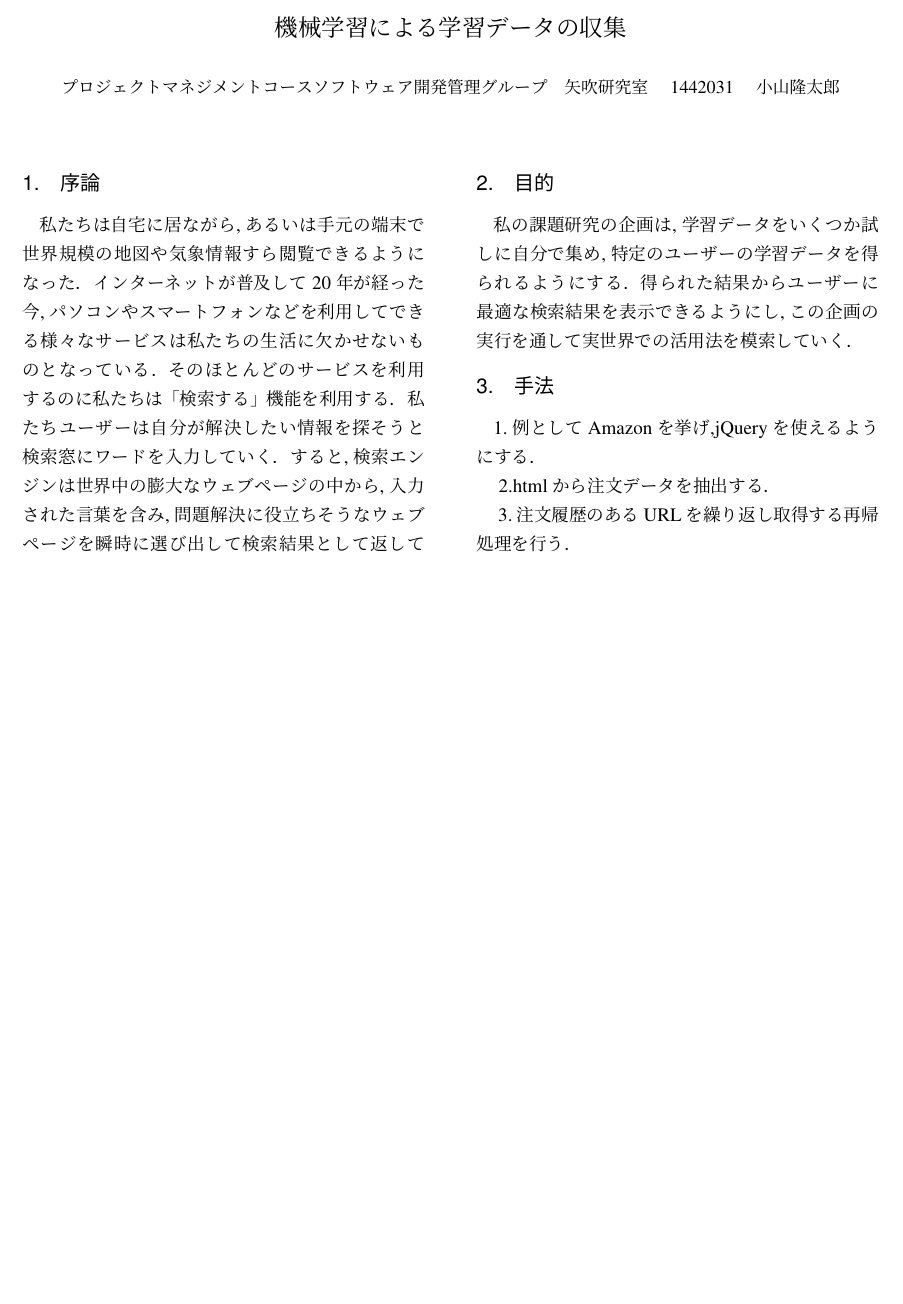
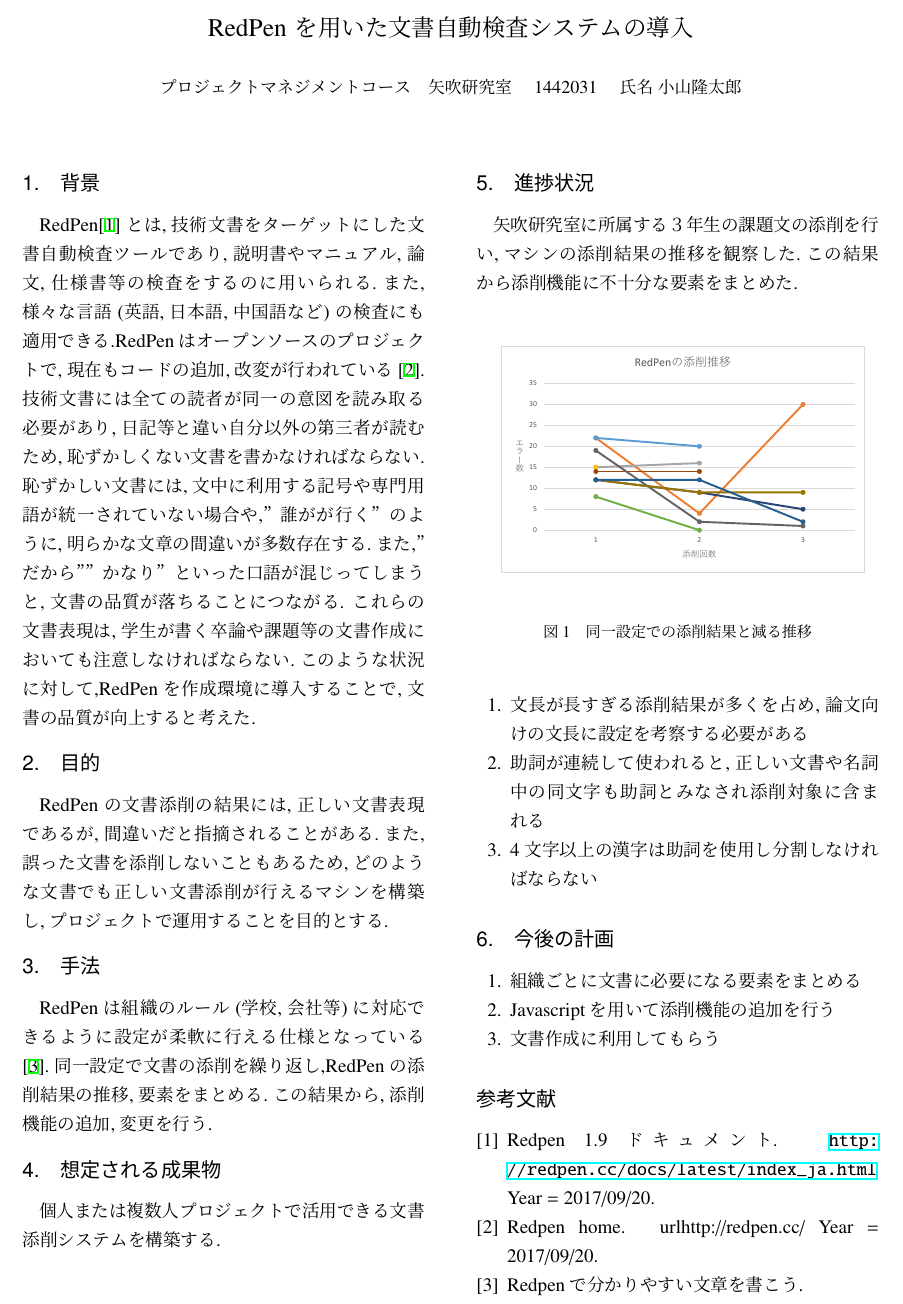
Before and after one commit to a-oyama/A-Oyamapen, a LaTeX document (draft.tex): part of the page, cut at the place of the change, the shorter picture padded with empty space. Compiled offline with upLaTeX and dvipdfmx.

Commit message:
中間概要

```diff
--- a/draft.tex
+++ b/draft.tex
@@ -16,8 +16,8 @@
 
 
 %タイトルと学生番号，名前だけ編集すること
-\title{\vspace{-5mm}\fontsize{14pt}{0pt}\selectfont 機械学習による学習データの収集}
-\author{\normalsize プロジェクトマネジメントコースソフトウェア開発管理グループ　矢吹研究室　1442031　小山隆太郎}
+\title{\vspace{-5mm}\fontsize{14pt}{0pt}\selectfont RedPenを用いた文書自動検査システムの導入}
+\author{\normalsize プロジェクトマネジメントコース　矢吹研究室　1442031　氏名 小山隆太郎}
 \date{}
 \pagestyle{empty}
 \begin{document}
@@ -29,5 +29,6 @@
 
 
 %以下が本文
-\section{序論}
-私たちは自宅に居ながら,あるいは手元の端末で世界規模の地図や気象情報すら閲覧できるようになった．インターネットが普及して20年が経った今,パソコンやスマートフォンなどを利用してできる様々なサービスは私たちの生活に欠かせないものとなっている．そのほとんどのサービスを利用するのに私たちは「検索する」機能を利用する．私たちユーザーは自分が解決したい情報を探そうと検索窓にワードを入力していく．すると,検索エンジンは世界中の膨大なウェブページの中から,入力された言葉を含み,問題解決に役立ちそうなウェブページを瞬時に選び出して検索結果として返してくれる.\cite{KADOKAWA2015}
+\section{背景}
+RedPen\cite{a}とは,技術文書をターゲットにした文書自動検査ツールであり,説明書やマニュアル,論文,仕様書等の検査をするのに用いられる.また,様々な言語(英語,日本語,中国語など)の検査にも適用できる.RedPenはオープンソースのプロジェクトで,現在もコードの追加,改変が行われている\cite{b}.技術文書には全ての読者が同一の意図を読み取る必要があり,日記等と違い自分以外の第三者が読むため,恥ずかしくない文書を書かなければならない.恥ずかしい文書には,文中に利用する記号や専門用語が統一されていない場合や,”誰がが行く”のように,明らかな文章の間違いが多数存在する.また,”だから””かなり”といった口語が混じってしまうと,文書の品質が落ちることにつながる.
+これらの文書表現は,学生が書く卒論や課題等の文書作成においても注意しなければならない.このような状況に対して,RedPenを作成環境に導入することで,文書の品質が向上すると考えた.
@@ -38,12 +35,34 @@
 
 \section{目的}
-私の課題研究の企画は,学習データをいくつか試しに自分で集め,特定のユーザーの学習データを得られるようにする．得られた結果からユーザーに最適な検索結果を表示できるようにし,この企画の実行を通して実世界での活用法を模索していく．
-
+RedPenの文書添削の結果には,正しい文書表現であるが,間違いだと指摘されることがある.また,誤った文書を添削しないこともあるため,どのような文書でも正しい文書添削が行えるマシンを構築し,プロジェクトで運用することを目的とする.
 
 \section{手法}
-1.例としてAmazonを挙げ,jQueryを使えるようにする．\\
-　2.htmlから注文データを抽出する．\\
-　3.注文履歴のあるURLを繰り返し取得する再帰処理を行う．
+RedPenは組織のルール(学校,会社等)に対応できるように設定が柔軟に行える仕様となっている\cite{c}.同一設定で文書の添削を繰り返し,RedPenの添削結果の推移,要素をまとめる.この結果から,添削機能の追加,変更を行う.
+
+\section{想定される成果物}
+個人または複数人プロジェクトで活用できる文書添削システムを構築する.
+
+\section{進捗状況}
+矢吹研究室に所属する３年生の課題文の添削を行い,マシンの添削結果の推移を観察した.この結果から添削機能に不十分な要素をまとめた.
+\begin{figure}[h]
+\centering
+\includegraphics[width=8cm,clip]{images.pdf}
+\caption{同一設定での添削結果と減る推移}\label{サンプル図}
+\end{figure}
+
+\begin{enumerate}
+ \item 文長が長すぎる添削結果が多くを占め,論文向けの文長に設定を考察する必要がある
+ \item 助詞が連続して使われると,正しい文書や名詞中の同文字も助詞とみなされ添削対象に含まれる
+ \item 4文字以上の漢字は助詞を使用し分割しなければならない
+\end{enumerate}
+
+\section{今後の計画}
+\begin{enumerate}
+ \item 組織ごとに文書に必要になる要素をまとめる
+ \item Javascriptを用いて添削機能の追加を行う
+ \item 文書作成に利用してもらう
+\end{enumerate}
+
 
 \bibliographystyle{junsrt}
 \bibliography{biblio}%「biblio.bib」というファイルが必要．
```
Also changed, not shown: biblio.bib (added, +20 -0 lines), draft.pdf (added), images.pdf (added), draft.tex (6 more changed lines).
